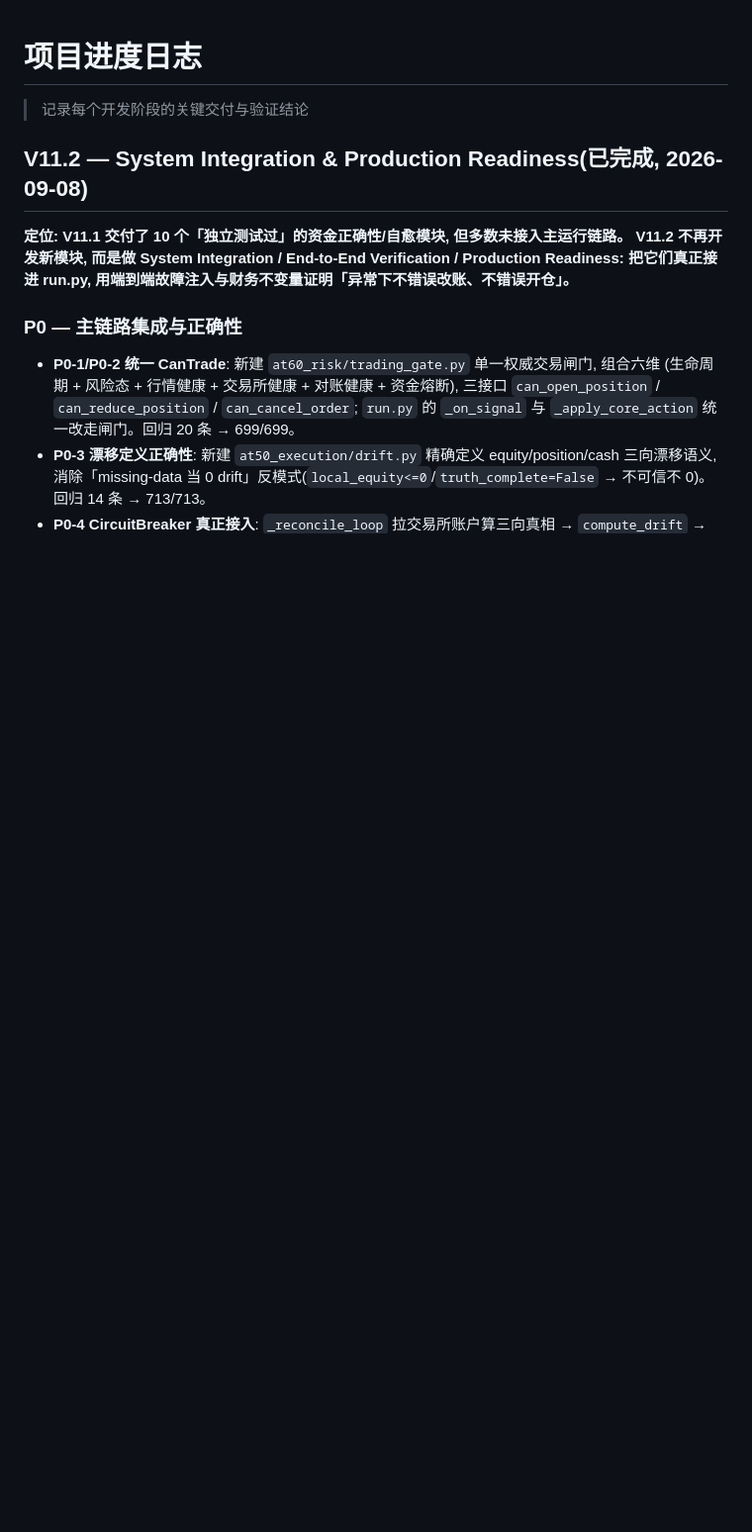
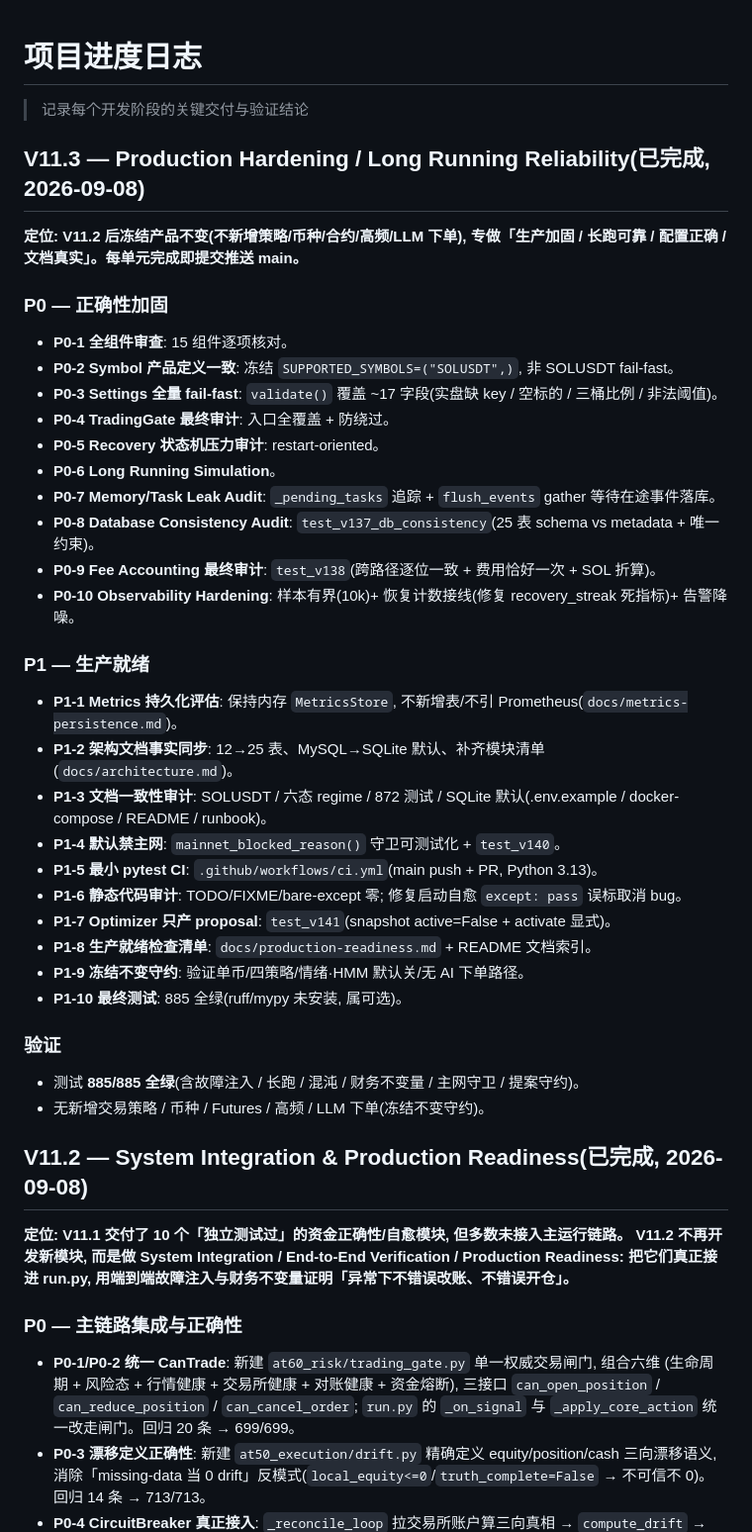
Before and after one commit to Tialon/adaptiveTrading, a Markdown page: docs/progress.md, the part around one of its changes. Shown at 99% size. Drawn GitHub-style; blank space fills up the shorter version.

Commit message:
docs: progress 增加 V11.3 生产加固完成记录 + 冻结 P2 待办

```diff
--- a/docs/progress.md
+++ b/docs/progress.md
@@ -1,6 +1,42 @@
 # 项目进度日志
 
 > 记录每个开发阶段的关键交付与验证结论
+
+## V11.3 — Production Hardening / Long Running Reliability(已完成, 2026-09-08)
+
+**定位: V11.2 后冻结产品不变(不新增策略/币种/合约/高频/LLM 下单), 专做「生产加固 / 长跑可靠 /
+配置正确 / 文档真实」。每单元完成即提交推送 main。**
+
+### P0 — 正确性加固
+
+- **P0-1 全组件审查**: 15 组件逐项核对。
+- **P0-2 Symbol 产品定义一致**: 冻结 `SUPPORTED_SYMBOLS=("SOLUSDT",)`, 非 SOLUSDT fail-fast。
+- **P0-3 Settings 全量 fail-fast**: `validate()` 覆盖 ~17 字段(实盘缺 key / 空标的 / 三桶比例 / 非法阈值)。
+- **P0-4 TradingGate 最终审计**: 入口全覆盖 + 防绕过。
+- **P0-5 Recovery 状态机压力审计**: restart-oriented。
+- **P0-6 Long Running Simulation**。
+- **P0-7 Memory/Task Leak Audit**: `_pending_tasks` 追踪 + `flush_events` gather 等待在途事件落库。
+- **P0-8 Database Consistency Audit**: `test_v137_db_consistency`(25 表 schema vs metadata + 唯一约束)。
+- **P0-9 Fee Accounting 最终审计**: `test_v138`(跨路径逐位一致 + 费用恰好一次 + SOL 折算)。
+- **P0-10 Observability Hardening**: 样本有界(10k)+ 恢复计数接线(修复 recovery_streak 死指标)+ 告警降噪。
+
+### P1 — 生产就绪
+
+- **P1-1 Metrics 持久化评估**: 保持内存 `MetricsStore`, 不新增表/不引 Prometheus(`docs/metrics-persistence.md`)。
+- **P1-2 架构文档事实同步**: 12→25 表、MySQL→SQLite 默认、补齐模块清单(`docs/architecture.md`)。
+- **P1-3 文档一致性审计**: SOLUSDT / 六态 regime / 872 测试 / SQLite 默认(.env.example / docker-compose / README / runbook)。
+- **P1-4 默认禁主网**: `mainnet_blocked_reason()` 守卫可测试化 + `test_v140`。
+- **P1-5 最小 pytest CI**: `.github/workflows/ci.yml`(main push + PR, Python 3.13)。
+- **P1-6 静态代码审计**: TODO/FIXME/bare-except 零; 修复启动自愈 `except: pass` 误标取消 bug。
+- **P1-7 Optimizer 只产 proposal**: `test_v141`(snapshot active=False + activate 显式)。
+- **P1-8 生产就绪检查清单**: `docs/production-readiness.md` + README 文档索引。
+- **P1-9 冻结不变守约**: 验证单币/四策略/情绪·HMM 默认关/无 AI 下单路径。
+- **P1-10 最终测试**: 885 全绿(ruff/mypy 未安装, 属可选)。
+
+### 验证
+
+- 测试 **885/885 全绿**(含故障注入 / 长跑 / 混沌 / 财务不变量 / 主网守卫 / 提案守约)。
+- 无新增交易策略 / 币种 / Futures / 高频 / LLM 下单(冻结不变守约)。
 
 ## V11.2 — System Integration & Production Readiness(已完成, 2026-09-08)
 
```
Also changed, not shown: other parts of docs/progress.md (+8 -6 lines).
